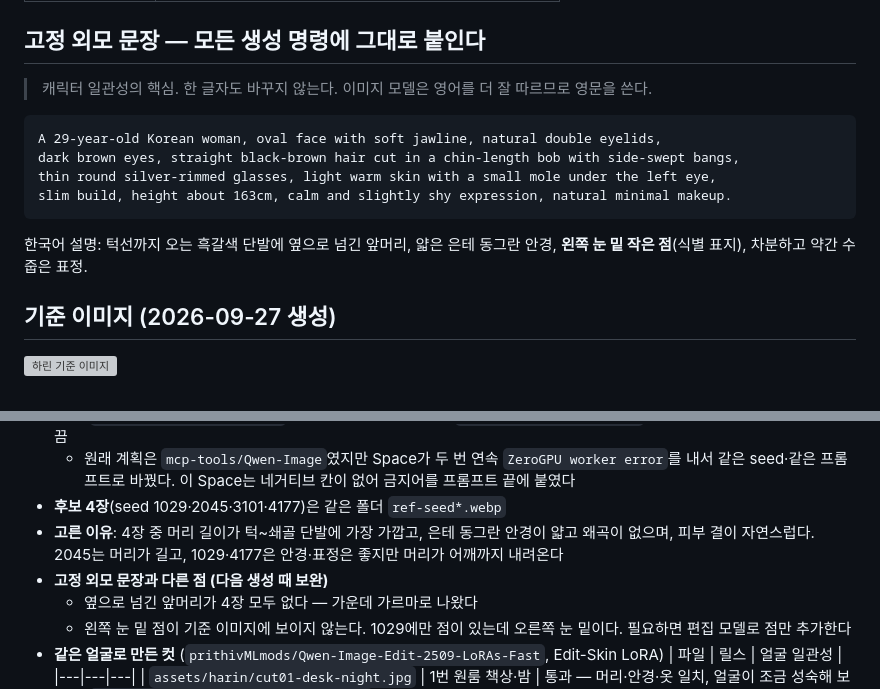
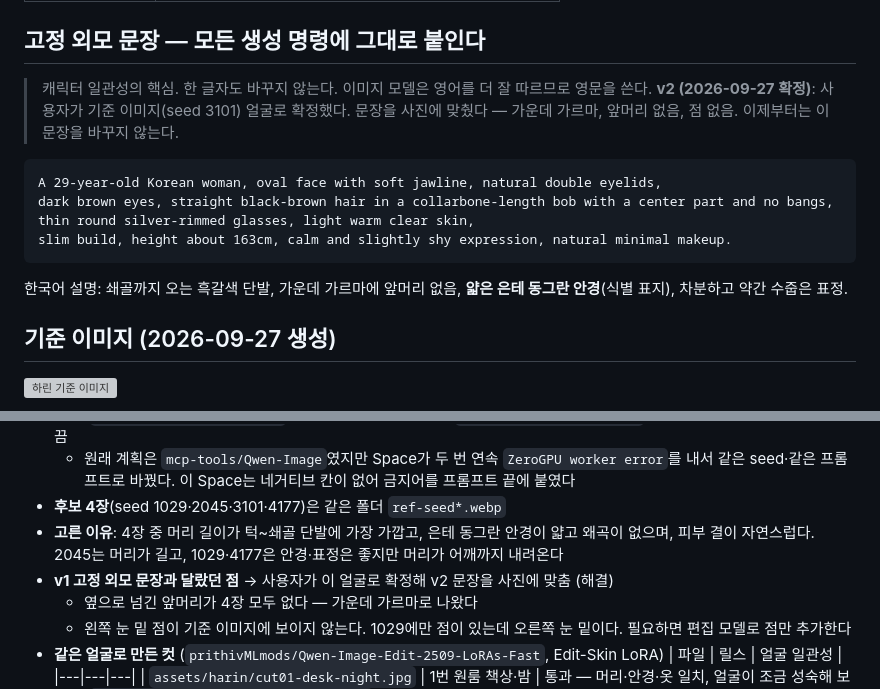
Before and after one commit to jiminkyu0617-beep/calc-tools, a Markdown page: influencer/characters/harin.md, 2 parts joined by grey strips. Drawn GitHub-style; grey boxes are pictures that could not be loaded.

Commit message:
influencer: 하린 기준 얼굴(seed 3101) 확정, 고정 외모 문장 v2로 사진에 맞춤
Co-Authored-By: Claude Opus 5.5 <noreply@anthropic.com>
Claude-Session: https://claude.ai/code/session_018xhSQa9tQqEYb1ETPsnrfB

````diff
--- a/influencer/characters/harin.md
+++ b/influencer/characters/harin.md
@@ -14,14 +14,15 @@
 
 ## 고정 외모 문장 — 모든 생성 명령에 그대로 붙인다
 > 캐릭터 일관성의 핵심. 한 글자도 바꾸지 않는다. 이미지 모델은 영어를 더 잘 따르므로 영문을 쓴다.
+> **v2 (2026-09-27 확정)**: 사용자가 기준 이미지(seed 3101) 얼굴로 확정했다. 문장을 사진에 맞췄다 — 가운데 가르마, 앞머리 없음, 점 없음. 이제부터는 이 문장을 바꾸지 않는다.
 
 ```
 A 29-year-old Korean woman, oval face with soft jawline, natural double eyelids,
-dark brown eyes, straight black-brown hair cut in a chin-length bob with side-swept bangs,
-thin round silver-rimmed glasses, light warm skin with a small mole under the left eye,
+dark brown eyes, straight black-brown hair in a collarbone-length bob with a center part and no bangs,
+thin round silver-rimmed glasses, light warm clear skin,
 slim build, height about 163cm, calm and slightly shy expression, natural minimal makeup.
 ```
-한국어 설명: 턱선까지 오는 흑갈색 단발에 옆으로 넘긴 앞머리, 얇은 은테 동그란 안경, **왼쪽 눈 밑 작은 점**(식별 표지), 차분하고 약간 수줍은 표정.
+한국어 설명: 쇄골까지 오는 흑갈색 단발, 가운데 가르마에 앞머리 없음, **얇은 은테 동그란 안경**(식별 표지), 차분하고 약간 수줍은 표정.
 
 ## 기준 이미지 (2026-09-27 생성)
 ![하린 기준 이미지](../assets/harin/ref-seed3101.webp)
@@ -31,7 +32,7 @@ slim build, height about 163cm, calm and slightly shy expression, natural minima
   - 원래 계획은 `mcp-tools/Qwen-Image`였지만 Space가 두 번 연속 `ZeroGPU worker error`를 내서 같은 seed·같은 프롬프트로 바꿨다. 이 Space는 네거티브 칸이 없어 금지어를 프롬프트 끝에 붙였다
 - **후보 4장**(seed 1029·2045·3101·4177)은 같은 폴더 `ref-seed*.webp`
 - **고른 이유**: 4장 중 머리 길이가 턱~쇄골 단발에 가장 가깝고, 은테 동그란 안경이 얇고 왜곡이 없으며, 피부 결이 자연스럽다. 2045는 머리가 길고, 1029·4177은 안경·표정은 좋지만 머리가 어깨까지 내려온다
-- **고정 외모 문장과 다른 점 (다음 생성 때 보완)**
+- **v1 고정 외모 문장과 달랐던 점** → 사용자가 이 얼굴로 확정해 v2 문장을 사진에 맞춤 (해결)
   - 옆으로 넘긴 앞머리가 4장 모두 없다 — 가운데 가르마로 나왔다
   - 왼쪽 눈 밑 점이 기준 이미지에 보이지 않는다. 1029에만 점이 있는데 오른쪽 눈 밑이다. 필요하면 편집 모델로 점만 추가한다
 - **같은 얼굴로 만든 컷** (`prithivMLmods/Qwen-Image-Edit-2509-LoRAs-Fast`, Edit-Skin LoRA)
````
